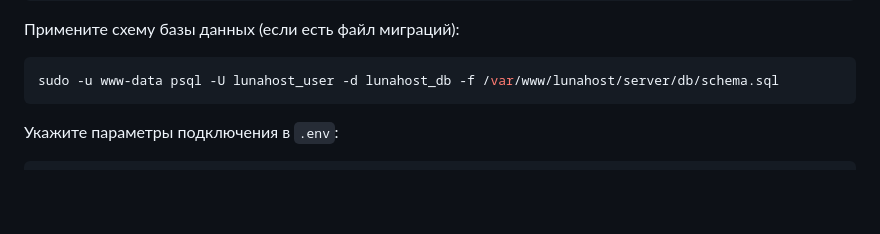
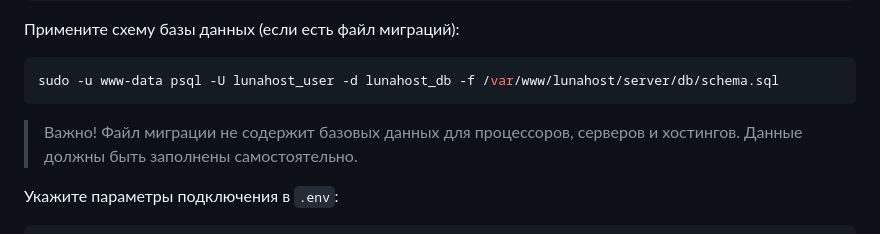
Before and after one commit to mssngtxtrs/diploma, a Markdown page: README.md, the part around the change. Rendered like a GitHub page; blank space fills up the shorter version.

Commit message:
Update README.md: added database disclaimer

````diff
--- a/README.md
+++ b/README.md
@@ -137,6 +137,8 @@ GRANT ALL PRIVILEGES ON DATABASE lunahost_db TO lunahost_user;
 ```bash
 sudo -u www-data psql -U lunahost_user -d lunahost_db -f /var/www/lunahost/server/db/schema.sql
 ```
+
+> Важно! Файл миграции не содержит базовых данных для процессоров, серверов и хостингов. Данные должны быть заполнены самостоятельно.
 
 Укажите параметры подключения в `.env`:
 
````
